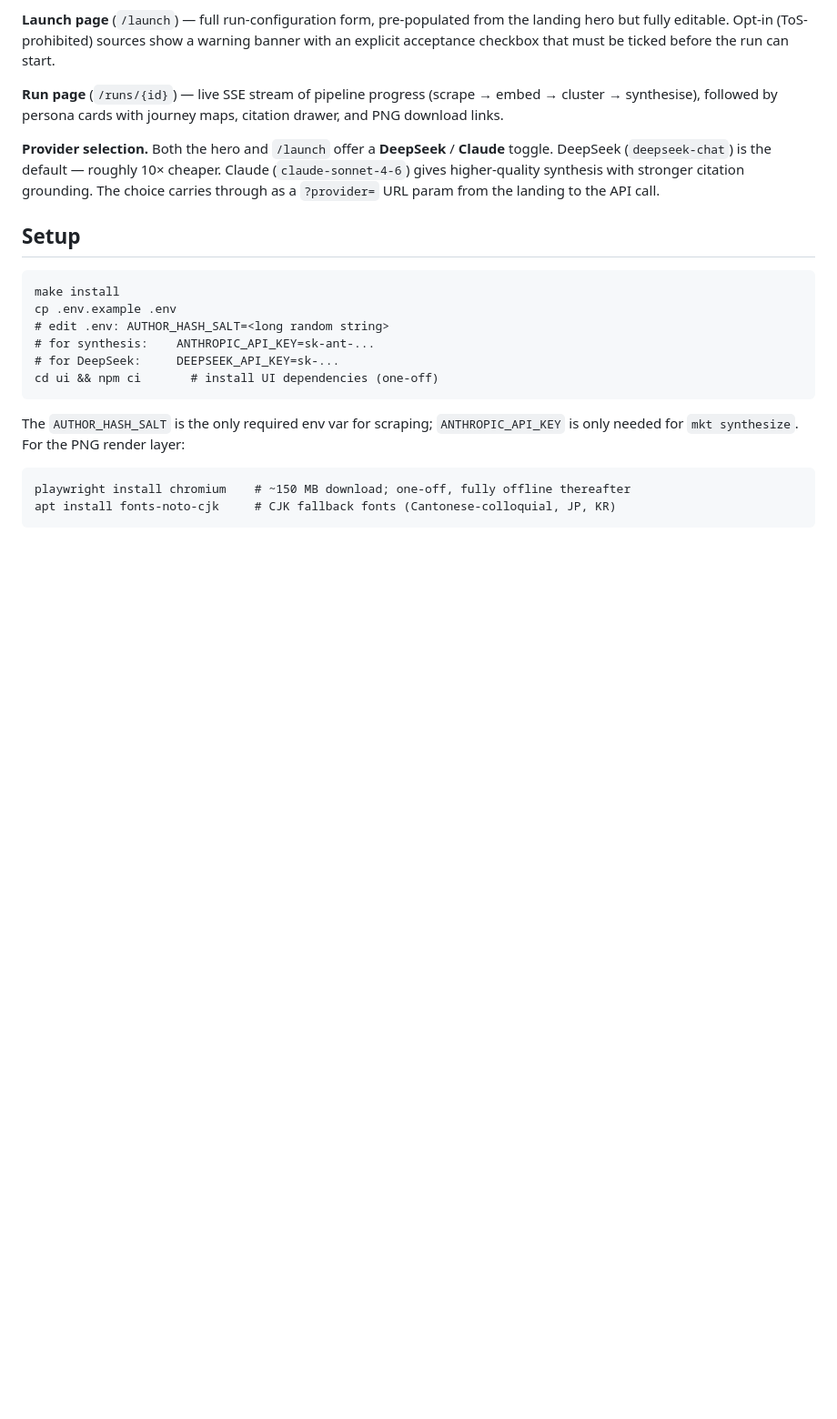
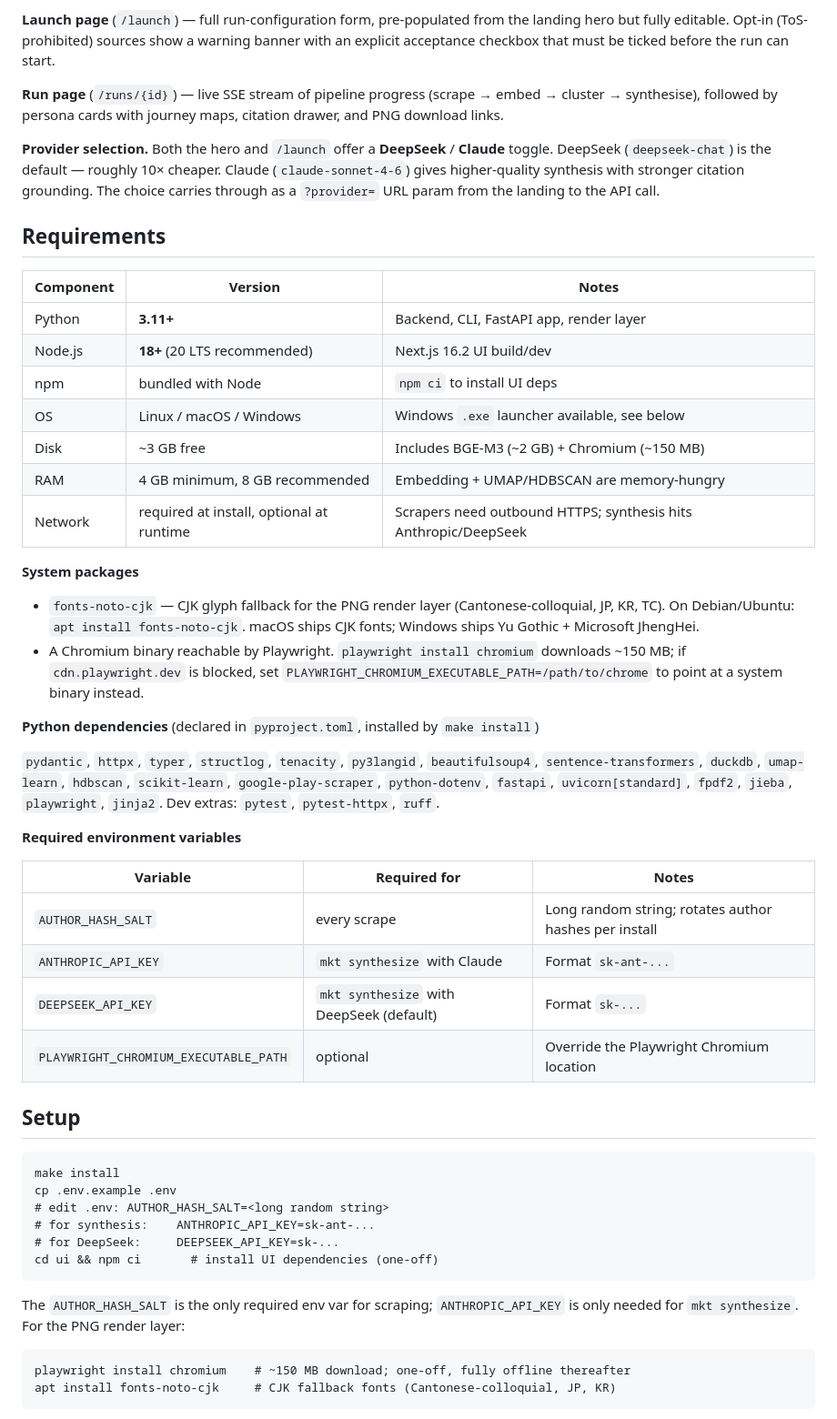
Before and after one commit to Derek2352/Market-Analysis, a Markdown page: README.md, the part around the change. Shown at 91% size. Rendered like a GitHub page; blank space fills up the shorter version.

Commit message:
docs: add Requirements section to README
Lists Python/Node/OS/disk/RAM versions, system packages (fonts-noto-cjk,
Chromium), the Python dependency surface from pyproject.toml, and a table
of required environment variables. Placed before Setup so users can verify
prerequisites first.

https://claude.ai/code/session_0118j7XQR5uauL2GMuVZjnjj

```diff
--- a/README.md
+++ b/README.md
@@ -99,6 +99,36 @@ Then open `http://localhost:3000/`.
 **Run page** (`/runs/{id}`) — live SSE stream of pipeline progress (scrape → embed → cluster → synthesise), followed by persona cards with journey maps, citation drawer, and PNG download links.
 
 **Provider selection.** Both the hero and `/launch` offer a **DeepSeek** / **Claude** toggle. DeepSeek (`deepseek-chat`) is the default — roughly 10× cheaper. Claude (`claude-sonnet-4-6`) gives higher-quality synthesis with stronger citation grounding. The choice carries through as a `?provider=` URL param from the landing to the API call.
+
+## Requirements
+
+| Component | Version | Notes |
+|---|---|---|
+| Python | **3.11+** | Backend, CLI, FastAPI app, render layer |
+| Node.js | **18+** (20 LTS recommended) | Next.js 16.2 UI build/dev |
+| npm | bundled with Node | `npm ci` to install UI deps |
+| OS | Linux / macOS / Windows | Windows `.exe` launcher available, see below |
+| Disk | ~3 GB free | Includes BGE-M3 (~2 GB) + Chromium (~150 MB) |
+| RAM | 4 GB minimum, 8 GB recommended | Embedding + UMAP/HDBSCAN are memory-hungry |
+| Network | required at install, optional at runtime | Scrapers need outbound HTTPS; synthesis hits Anthropic/DeepSeek |
+
+**System packages**
+
+- `fonts-noto-cjk` — CJK glyph fallback for the PNG render layer (Cantonese-colloquial, JP, KR, TC). On Debian/Ubuntu: `apt install fonts-noto-cjk`. macOS ships CJK fonts; Windows ships Yu Gothic + Microsoft JhengHei.
+- A Chromium binary reachable by Playwright. `playwright install chromium` downloads ~150 MB; if `cdn.playwright.dev` is blocked, set `PLAYWRIGHT_CHROMIUM_EXECUTABLE_PATH=/path/to/chrome` to point at a system binary instead.
+
+**Python dependencies** (declared in `pyproject.toml`, installed by `make install`)
+
+`pydantic`, `httpx`, `typer`, `structlog`, `tenacity`, `py3langid`, `beautifulsoup4`, `sentence-transformers`, `duckdb`, `umap-learn`, `hdbscan`, `scikit-learn`, `google-play-scraper`, `python-dotenv`, `fastapi`, `uvicorn[standard]`, `fpdf2`, `jieba`, `playwright`, `jinja2`. Dev extras: `pytest`, `pytest-httpx`, `ruff`.
+
+**Required environment variables**
+
+| Variable | Required for | Notes |
+|---|---|---|
+| `AUTHOR_HASH_SALT` | every scrape | Long random string; rotates author hashes per install |
+| `ANTHROPIC_API_KEY` | `mkt synthesize` with Claude | Format `sk-ant-...` |
+| `DEEPSEEK_API_KEY` | `mkt synthesize` with DeepSeek (default) | Format `sk-...` |
+| `PLAYWRIGHT_CHROMIUM_EXECUTABLE_PATH` | optional | Override the Playwright Chromium location |
 
 ## Setup
 
```
